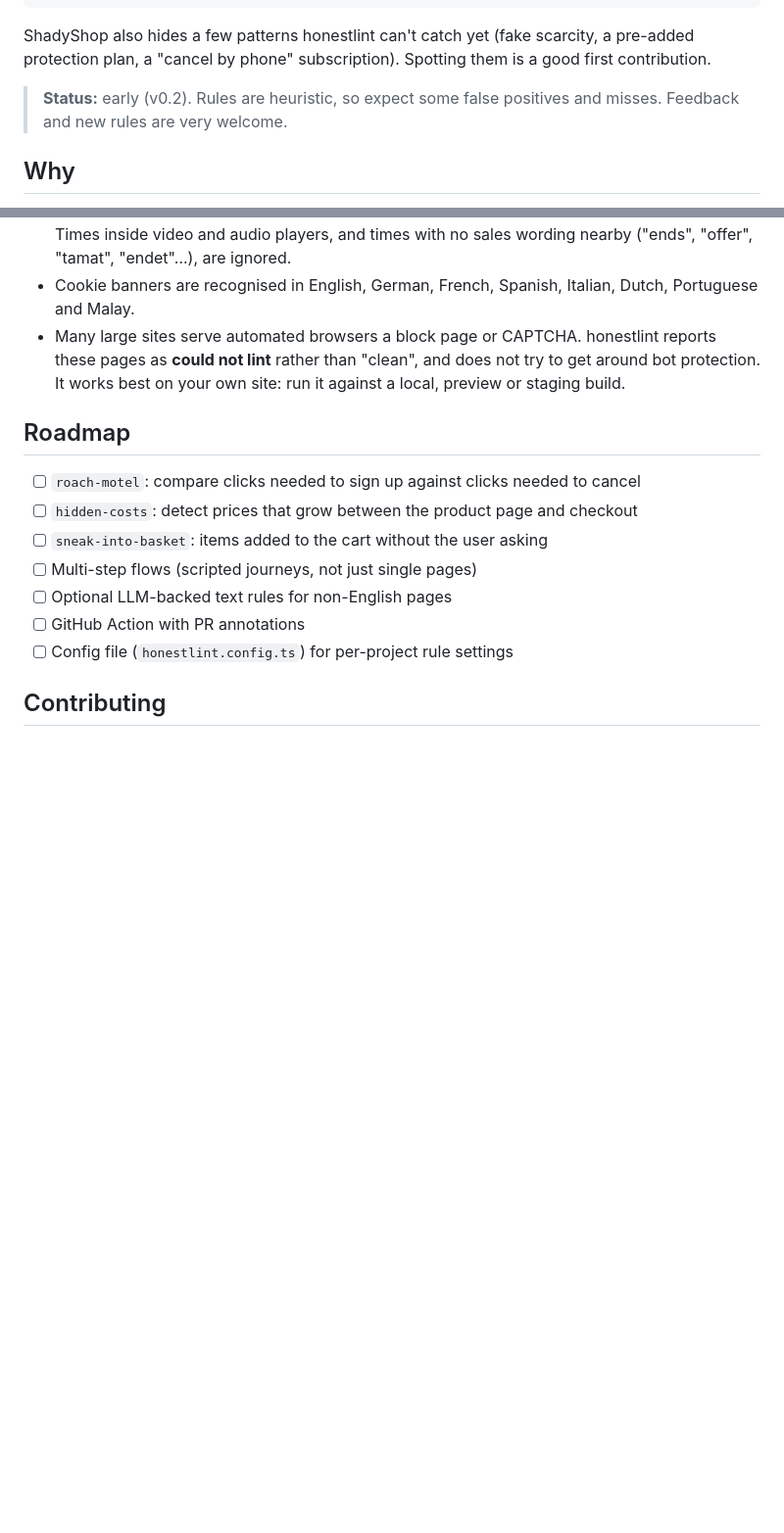
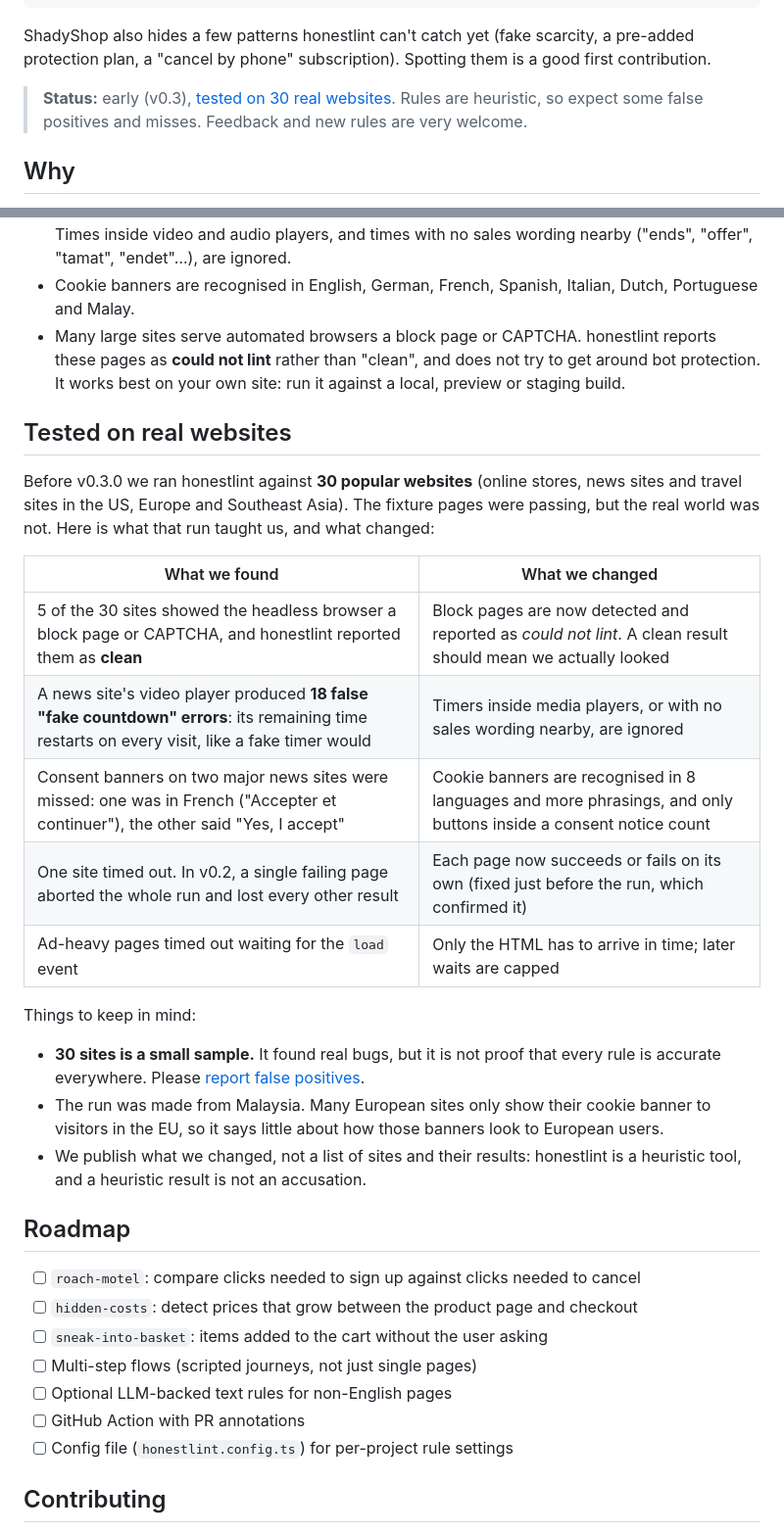
Before and after one commit to haritel97/honestlint, a Markdown page: README.md, 2 parts joined by grey strips. Shown at 98% size. Rendered like a GitHub page; blank space fills up the shorter version.

Commit message:
docs: describe the 30-site real-world test and what it changed
Adds a "Tested on real websites" section: what the run found, what was
fixed, and its limits (small sample, run from Malaysia, no per-site
results published). Links it from the status line.

Co-Authored-By: Claude Opus 5.5 <noreply@anthropic.com>

```diff
--- a/README.md
+++ b/README.md
@@ -35,7 +35,7 @@ Report written to honestlint-report.html
 
 ShadyShop also hides a few patterns honestlint can't catch yet (fake scarcity, a pre-added protection plan, a "cancel by phone" subscription). Spotting them is a good first contribution.
 
-> **Status:** early (v0.2). Rules are heuristic, so expect some false positives and misses. Feedback and new rules are very welcome.
+> **Status:** early (v0.3), [tested on 30 real websites](#tested-on-real-websites). Rules are heuristic, so expect some false positives and misses. Feedback and new rules are very welcome.
 
 ## Why
 
@@ -110,6 +110,24 @@ console.log(formatPretty(results));
 - Cookie banners are recognised in English, German, French, Spanish, Italian, Dutch, Portuguese and Malay.
 - Many large sites serve automated browsers a block page or CAPTCHA. honestlint reports these pages as **could not lint** rather than "clean", and does not try to get around bot protection. It works best on your own site: run it against a local, preview or staging build.
 
+## Tested on real websites
+
+Before v0.3.0 we ran honestlint against **30 popular websites** (online stores, news sites and travel sites in the US, Europe and Southeast Asia). The fixture pages were passing, but the real world was not. Here is what that run taught us, and what changed:
+
+| What we found | What we changed |
+| --- | --- |
+| 5 of the 30 sites showed the headless browser a block page or CAPTCHA, and honestlint reported them as **clean** | Block pages are now detected and reported as *could not lint*. A clean result should mean we actually looked |
+| A news site's video player produced **18 false "fake countdown" errors**: its remaining time restarts on every visit, like a fake timer would | Timers inside media players, or with no sales wording nearby, are ignored |
+| Consent banners on two major news sites were missed: one was in French ("Accepter et continuer"), the other said "Yes, I accept" | Cookie banners are recognised in 8 languages and more phrasings, and only buttons inside a consent notice count |
+| One site timed out. In v0.2, a single failing page aborted the whole run and lost every other result | Each page now succeeds or fails on its own (fixed just before the run, which confirmed it) |
+| Ad-heavy pages timed out waiting for the `load` event | Only the HTML has to arrive in time; later waits are capped |
+
+Things to keep in mind:
+
+- **30 sites is a small sample.** It found real bugs, but it is not proof that every rule is accurate everywhere. Please [report false positives](https://github.com/haritel97/honestlint/issues/new?template=false_positive.yml).
+- The run was made from Malaysia. Many European sites only show their cookie banner to visitors in the EU, so it says little about how those banners look to European users.
+- We publish what we changed, not a list of sites and their results: honestlint is a heuristic tool, and a heuristic result is not an accusation.
+
 ## Roadmap
 
 - [ ] `roach-motel`: compare clicks needed to sign up against clicks needed to cancel
```
